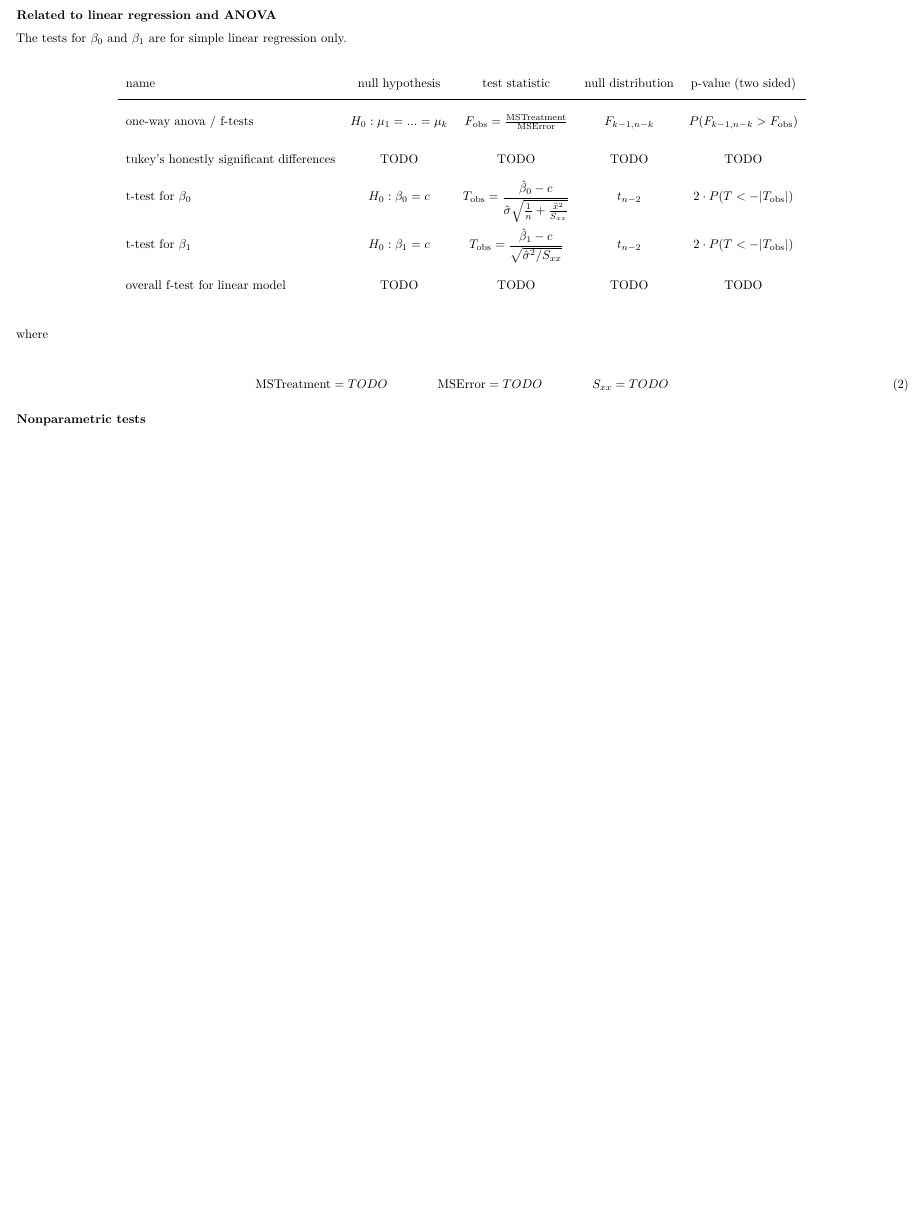
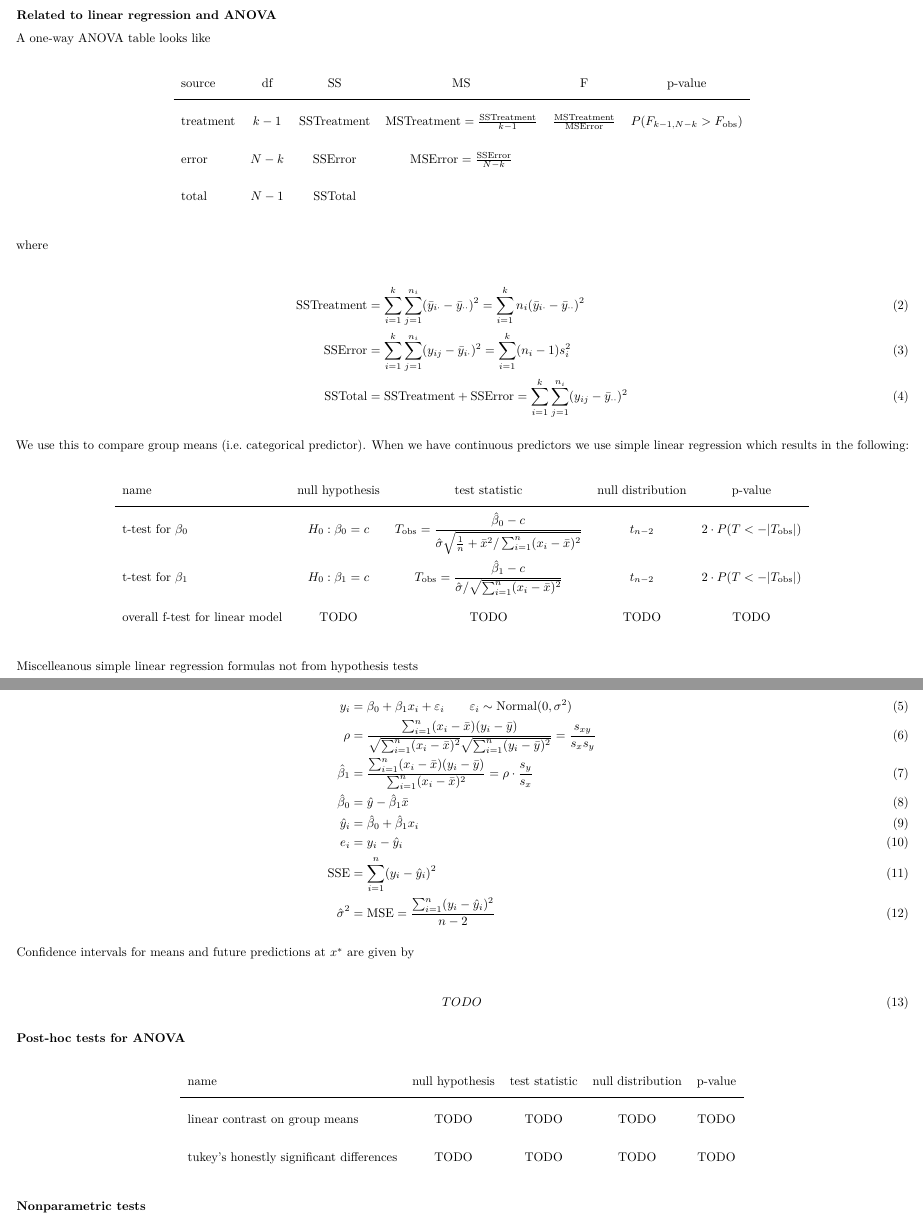
Before and after one commit to alexpghayes/classic-stats-formulas, an R Markdown document (hypothesis-tests-reference.Rmd): part of page 3 of 3 before the commit and two parts of pages 3 and 4 of 4 after it, the two joined at a grey line, cut so that both start at the same text, the shorter picture padded with empty space. Rendered offline with R 4.5, knitr and Pandoc, then LaTeX, with nearby package versions.

Commit message:
Add oneway ANOVA and start on simple linear regression

```diff
--- a/hypothesis-tests-reference.Rmd
+++ b/hypothesis-tests-reference.Rmd
@@ -155,10 +155,52 @@ Suppose $x_i$ is paired with $y_i$. Then let $d_i = x_i - y_i$.
 
 ### Related to linear regression and ANOVA
 
-The tests for $\beta_0$ and $\beta_1$ are for simple linear regression only.
+
+A one-way ANOVA table looks like
 
 \begin{figure}[H]
   \begin{center}
     \begin{tabular}{lccccc}
 
-    name & null hypothesis & test statistic & null distribution & p-value (two sided) \\
+    source & df & SS & MS & F & p-value \\
+    \hline
+
+    treatment &
+    $k - 1$ &
+    $\text{SSTreatment}$ &
+    $\text{MSTreatment} = {\text{SSTreatment} \over k - 1}$ &
+    ${\text{MSTreatment} \over \text{MSError}}$ &
+    $P(F_{k - 1, N - k} > F_\text{obs})$ \\
+
+    error &
+    $N - k$ &
+    $\text{SSError}$ &
+    $\text{MSError} = {\text{SSError} \over N - k}$ \\
+
+    total &
+    $N - 1$ &
+    $\text{SSTotal}$
+
+    \end{tabular}
+  \end{center}
+\end{figure}
+
+
+where
+
+\begin{align}
+\text{SSTreatment}
+&= \sum_{i=1}^k \sum_{j=1}^{n_i} (\bar y_{i \cdot} - \bar y_{\cdot \cdot})^2
+= \sum_{i=1}^k n_i (\bar y_{i \cdot} - \bar y_{\cdot \cdot})^2 \\
+\text{SSError}
+&= \sum_{i=1}^k \sum_{j=1}^{n_i} (y_{ij} - \bar y_{i \cdot})^2
+= \sum_{i=1}^k (n_i - 1) s^2_i \\
+\text{SSTotal}
+&= \text{SSTreatment} + \text{SSError}
+= \sum_{i=1}^k \sum_{j=1}^{n_i} (y_{ij} - \bar y_{\cdot \cdot})^2
+\end{align}
+
+We use this to compare group means (i.e. categorical predictor). When we have continuous predictors we use simple linear regression which results in the following:
+
+\begin{figure}[H]
+  \begin{center}
@@ -168,23 +211,13 @@ The tests for $\beta_0$ and $\beta_1$ are for simple linear regression only.
-    $H_0: \mu_1 = ... = \mu_k$ &
-    $F_\text{obs} = {\text{MSTreatment} \over \text{MSError}}$ &
-    $F_{k - 1, n - k}$ &
-    $P(F_{k - 1, n - k} > F_\text{obs})$ \\
-
-    tukey's honestly significant differences &
-    TODO &
-    TODO &
-    TODO &
-    TODO \\
 
     t-test for $\beta_0$ &
     $H_0: \beta_0 = c$ &
-    $T_\text{obs} = \displaystyle {\hat \beta_0 - c \over \hat \sigma \sqrt{\frac 1n + {\bar x^2 \over S_{xx}}}}$ &
+    $T_\text{obs} = \displaystyle {\hat \beta_0 - c \over \hat \sigma \sqrt{\frac 1n + \bar x^2 / \sum_{i=1}^n (x_i - \bar x)^2 }}$ &
     $t_{n-2}$ &
     $2 \cdot P(T < -|T_\text{obs}|)$ \\
 
     t-test for $\beta_1$ &
     $H_0: \beta_1 = c$ &
-    $T_\text{obs} = \displaystyle {\hat \beta_1 - c \over \sqrt{\hat \sigma^2 / S_{xx}}}$ &
+    $T_\text{obs} = \displaystyle {\hat \beta_1 - c \over \hat \sigma / \sqrt{\sum_{i=1}^n (x_i - \bar x)^2}}$ &
     $t_{n-2}$ &
     $2 \cdot P(T < -|T_\text{obs}|)$ \\
 
@@ -198,7 +231,21 @@ The tests for $\beta_0$ and $\beta_1$ are for simple linear regression only.
   \end{center}
 \end{figure}
 
-where
+Miscelleanous simple linear regression formulas not from hypothesis tests
 
 \begin{align}
-\text{MSTreatment} = TODO
+y_i &= \beta_0 + \beta_1 x_i + \varepsilon_i \qquad \varepsilon_i \sim \textrm{Normal}(0, \sigma^2) \\
+\rho &= {
+  \sum_{i=1}^n (x_i - \bar x) (y_i - \bar y) \over
+  \sqrt{\sum_{i=1}^n (x_i - \bar x)^2}
+  \sqrt{\sum_{i=1}^n (y_i - \bar y)^2}}
+  = {s_{xy} \over s_x s_y} \\
+\hat \beta_1 &= {
+  \sum_{i=1}^n (x_i - \bar x) (y_i - \bar y) \over
+  \sum_{i=1}^n (x_i - \bar x)^2}
+  = \rho \cdot {s_y \over s_x} \\
+\hat \beta_0 &= \hat y - \hat \beta_1 \bar x \\
+\hat y_i &= \hat \beta_0 + \hat \beta_1 x_i \\
+e_i &= y_i - \hat y_i \\
+\text{SSE} &= \sum_{i=1}^n (y_i - \hat y_i)^2 \\
+\hat \sigma^2 &= \text{MSE} = {\sum_{i=1}^n (y_i - \hat y_i)^2 \over n - 2}
@@ -209,4 +252,35 @@ S_{xx} = TODO
 \end{align}
+
+Confidence intervals for means and future predictions at $x^*$ are given by
+
+\begin{align}
+TODO
+\end{align}
+
+### Post-hoc tests for ANOVA
+
+\begin{figure}[H]
+  \begin{center}
+    \begin{tabular}{lccccc}
+
+    name & null hypothesis & test statistic & null distribution & p-value \\
+     \hline
+
+    linear contrast on group means &
+    TODO &
+    TODO &
+    TODO &
+    TODO \\
+
+    tukey's honestly significant differences &
+    TODO &
+    TODO &
+    TODO &
+    TODO \\
+
+    \end{tabular}
+  \end{center}
+\end{figure}
 
 ### Nonparametric tests
 
```
Also changed, not shown: hypothesis-tests-reference.pdf, hypothesis-tests-reference.Rmd (9 more changed lines).
